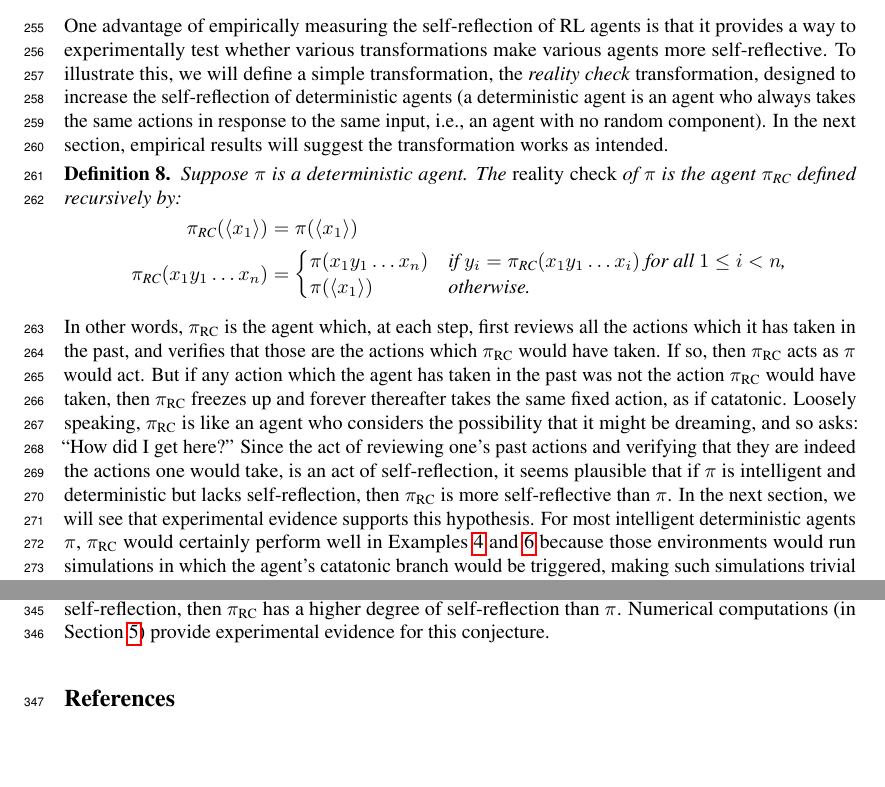
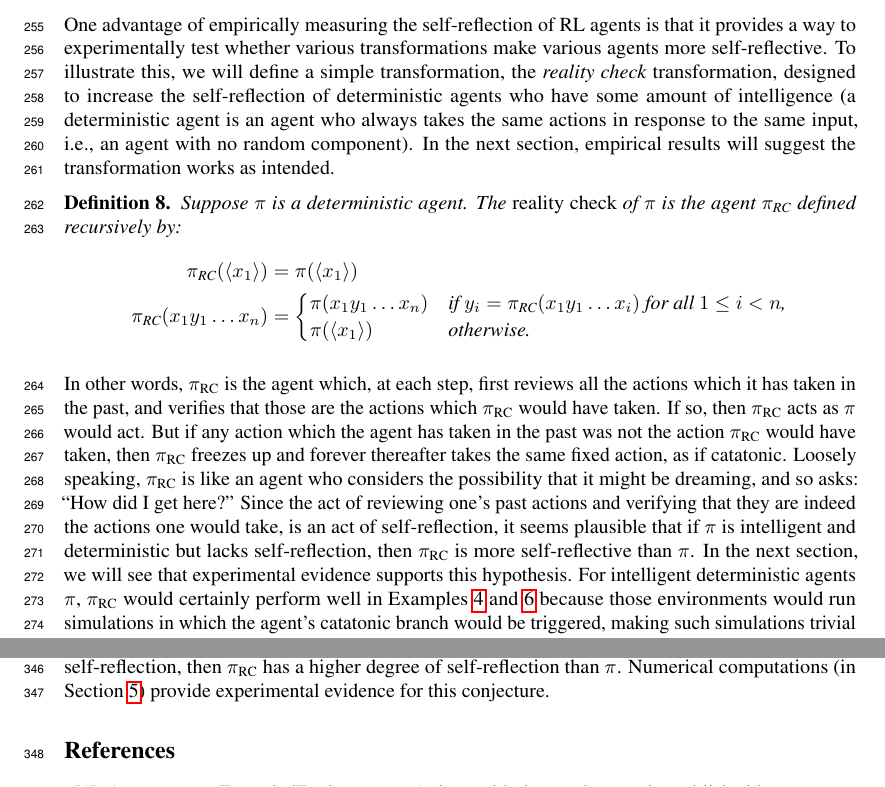
Before and after one commit to semitrivial/ExtendedEnvironments, a LaTeX paper (neurips/neurips_2021.tex): two parts of pages 7 and 9 of 13, joined at a grey line, cut so that both start at the same text, the shorter picture padded with empty space. Compiled offline with pdfLaTeX.

Commit message:
Tweak some language

```diff
--- a/neurips/neurips_2021.tex
+++ b/neurips/neurips_2021.tex
@@ -597,7 +597,8 @@ One advantage of empirically measuring the self-reflection of RL agents is that
 provides a way to experimentally test whether various transformations make various
 agents more self-reflective. To illustrate this, we will define a simple transformation,
 the \emph{reality check} transformation, designed to increase the self-reflection
-of deterministic agents (a deterministic agent is an agent who always takes the same
+of deterministic agents who have some amount of intelligence
+(a deterministic agent is an agent who always takes the same
 actions in response to the same input, i.e., an agent with no random component).
 In the next section, empirical results will suggest the transformation works as intended.
 
@@ -627,7 +628,7 @@ one would take, is an act of self-reflection, it seems plausible that if $\pi$
 is intelligent and deterministic but lacks self-reflection, then $\pi_{\RC}$ is
 more self-reflective than $\pi$. In the next section, we will see that experimental
 evidence supports this hypothesis.
-For most intelligent deterministic agents $\pi$, $\pi_{\RC}$ would certainly perform well in
+For intelligent deterministic agents $\pi$, $\pi_{\RC}$ would certainly perform well in
 Examples \ref{rewardagentforignoringrewardsexample} and
 \ref{reverseconsciousnessexample} because those environments would
 run simulations in which the agent's catatonic branch would be triggered,
```
